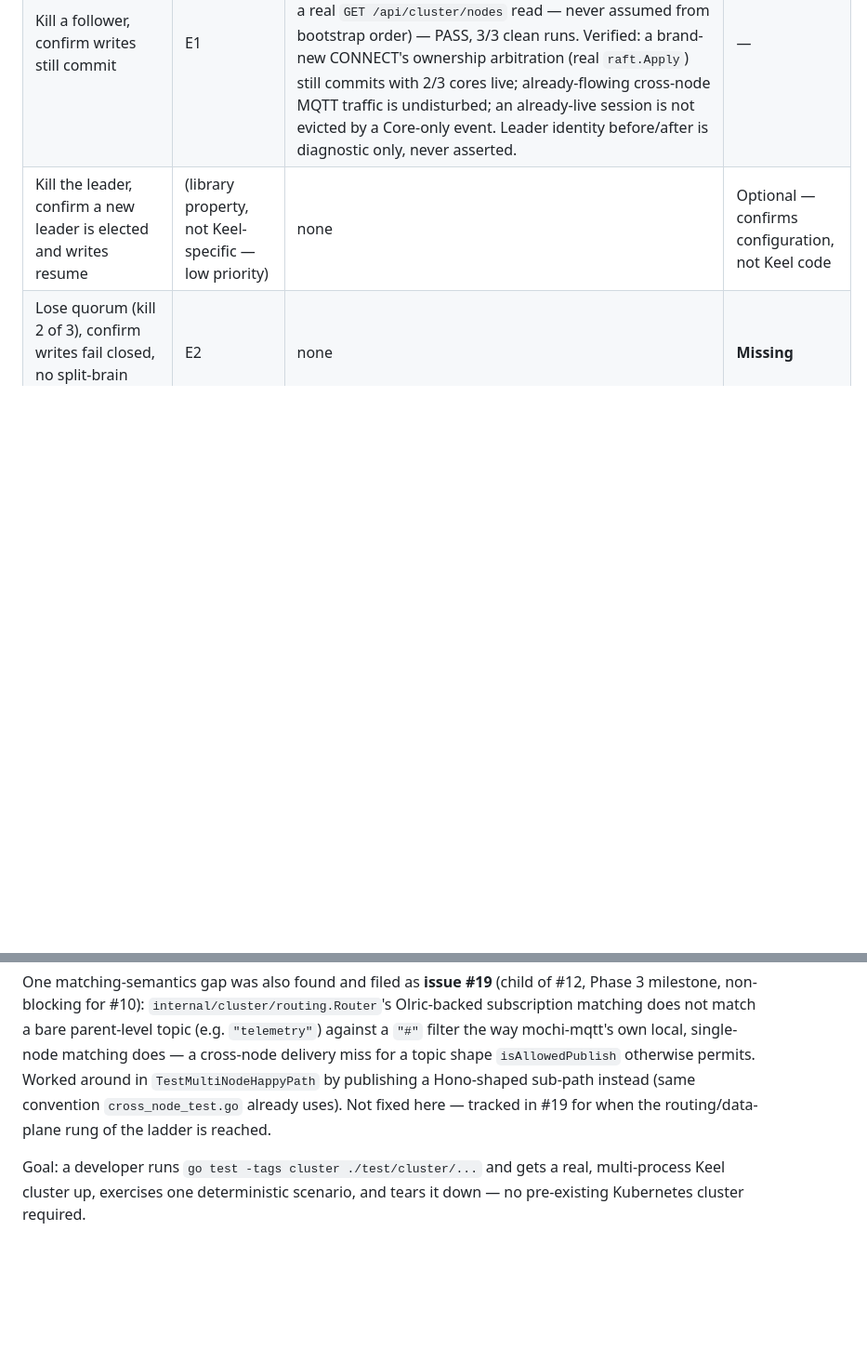
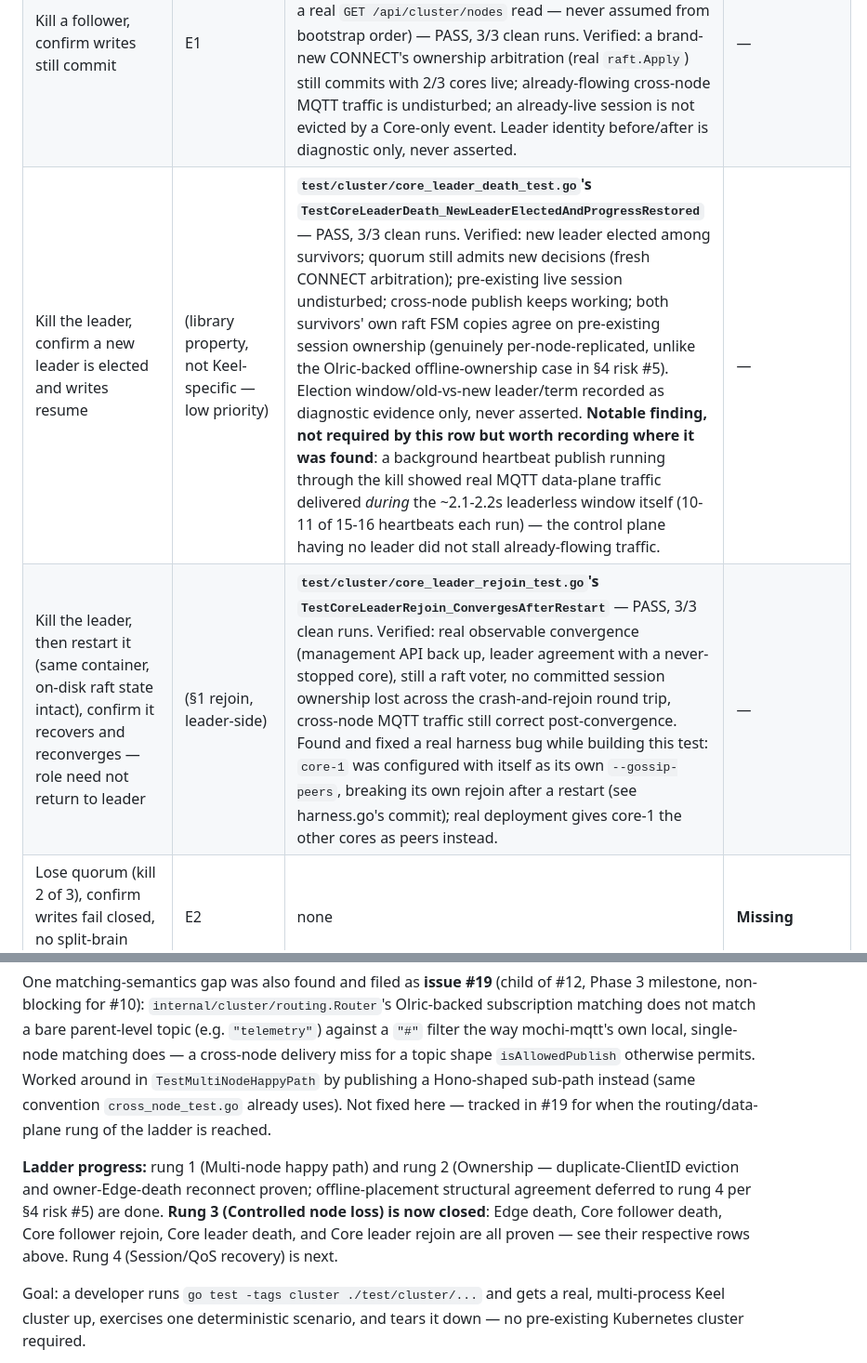
Before and after one commit to keel-iot/keel-mqtt-gateway, a Markdown page: docs/testing/CLUSTER_CORRECTNESS_MATRIX.md, 2 parts joined by grey strips. Shown at 93% size. Rendered like a GitHub page; blank space fills up the shorter version.

Commit message:
docs: record Core leader death/rejoin scenarios, close rung 3
Records TestCoreLeaderDeath_NewLeaderElectedAndProgressRestored and
TestCoreLeaderRejoin_ConvergesAfterRestart against the matrix, including
the data-plane-continuity-during-leaderless-window finding and the
core-1 gossip-peers harness bug found and fixed while building the
rejoin test. Rung 3 (Controlled node loss) marked closed.

```diff
--- a/docs/testing/CLUSTER_CORRECTNESS_MATRIX.md
+++ b/docs/testing/CLUSTER_CORRECTNESS_MATRIX.md
@@ -396,7 +396,8 @@ where none exists — no test is invented here, only specified.
 |---|---|---|---|
 | Start 3 Core nodes, confirm single leader, quorum-gated writes succeed | E1, E2 | none | **Missing** — needs Testcontainers harness (§7) |
 | Kill a follower, confirm writes still commit | E1 | **`test/cluster/core_follower_death_test.go`'s `TestCoreFollowerDeath_ClusterStaysOperational`** (build-tag `cluster`, real 3-Core/2-Edge cluster, follower identified via a real `GET /api/cluster/nodes` read — never assumed from bootstrap order) — PASS, 3/3 clean runs. Verified: a brand-new CONNECT's ownership arbitration (real `raft.Apply`) still commits with 2/3 cores live; already-flowing cross-node MQTT traffic is undisturbed; an already-live session is not evicted by a Core-only event. Leader identity before/after is diagnostic only, never asserted. | — |
-| Kill the leader, confirm a new leader is elected and writes resume | (library property, not Keel-specific — low priority) | none | Optional — confirms configuration, not Keel code |
+| Kill the leader, confirm a new leader is elected and writes resume | (library property, not Keel-specific — low priority) | **`test/cluster/core_leader_death_test.go`'s `TestCoreLeaderDeath_NewLeaderElectedAndProgressRestored`** — PASS, 3/3 clean runs. Verified: new leader elected among survivors; quorum still admits new decisions (fresh CONNECT arbitration); pre-existing live session undisturbed; cross-node publish keeps working; both survivors' own raft FSM copies agree on pre-existing session ownership (genuinely per-node-replicated, unlike the Olric-backed offline-ownership case in §4 risk #5). Election window/old-vs-new leader/term recorded as diagnostic evidence only, never asserted. **Notable finding, not required by this row but worth recording where it was found**: a background heartbeat publish running through the kill showed real MQTT data-plane traffic delivered *during* the ~2.1-2.2s leaderless window itself (10-11 of 15-16 heartbeats each run) — the control plane having no leader did not stall already-flowing traffic. | — |
+| Kill the leader, then restart it (same container, on-disk raft state intact), confirm it recovers and reconverges — role need not return to leader | (§1 rejoin, leader-side) | **`test/cluster/core_leader_rejoin_test.go`'s `TestCoreLeaderRejoin_ConvergesAfterRestart`** — PASS, 3/3 clean runs. Verified: real observable convergence (management API back up, leader agreement with a never-stopped core), still a raft voter, no committed session ownership lost across the crash-and-rejoin round trip, cross-node MQTT traffic still correct post-convergence. Found and fixed a real harness bug while building this test: `core-1` was configured with itself as its own `--gossip-peers`, breaking its own rejoin after a restart (see harness.go's commit); real deployment gives core-1 the other cores as peers instead. | — |
 | Lose quorum (kill 2 of 3), confirm writes fail closed, no split-brain commit | E2 | none | **Missing** |
 | Restore quorum via `RecoverCluster`, confirm no committed decision is contradicted | E3 | `internal/cluster/raft/backup_restore_test.go`'s `TestRecoverCluster_RequiresVoters` and `TestBackupAndRestoreRoundTrip` cover input validation and the backup/restore data round-trip, but **not** the actual "recover after real quorum loss, confirm no committed decision contradicted" property | **Missing** — this is the real, honest version of the "restore quorum" scenario; existing tests are adjacent, not equivalent |
 | Restart a Core with intact BoltDB state, confirm it resumes without re-election churn | (restart behavior, §1) | none | **Missing** |
@@ -475,6 +476,14 @@ publishing a Hono-shaped sub-path instead (same convention
 `cross_node_test.go` already uses). Not fixed here — tracked in #19
 for when the routing/data-plane rung of the ladder is reached.
 
+**Ladder progress:** rung 1 (Multi-node happy path) and rung 2
+(Ownership — duplicate-ClientID eviction and owner-Edge-death reconnect
+proven; offline-placement structural agreement deferred to rung 4 per
+§4 risk #5) are done. **Rung 3 (Controlled node loss) is now closed**:
+Edge death, Core follower death, Core follower rejoin, Core leader
+death, and Core leader rejoin are all proven — see their respective
+rows above. Rung 4 (Session/QoS recovery) is next.
+
 Goal: a developer runs `go test -tags cluster ./test/cluster/...` and
 gets a real, multi-process Keel cluster up, exercises one deterministic
 scenario, and tears it down — no pre-existing Kubernetes cluster
```
